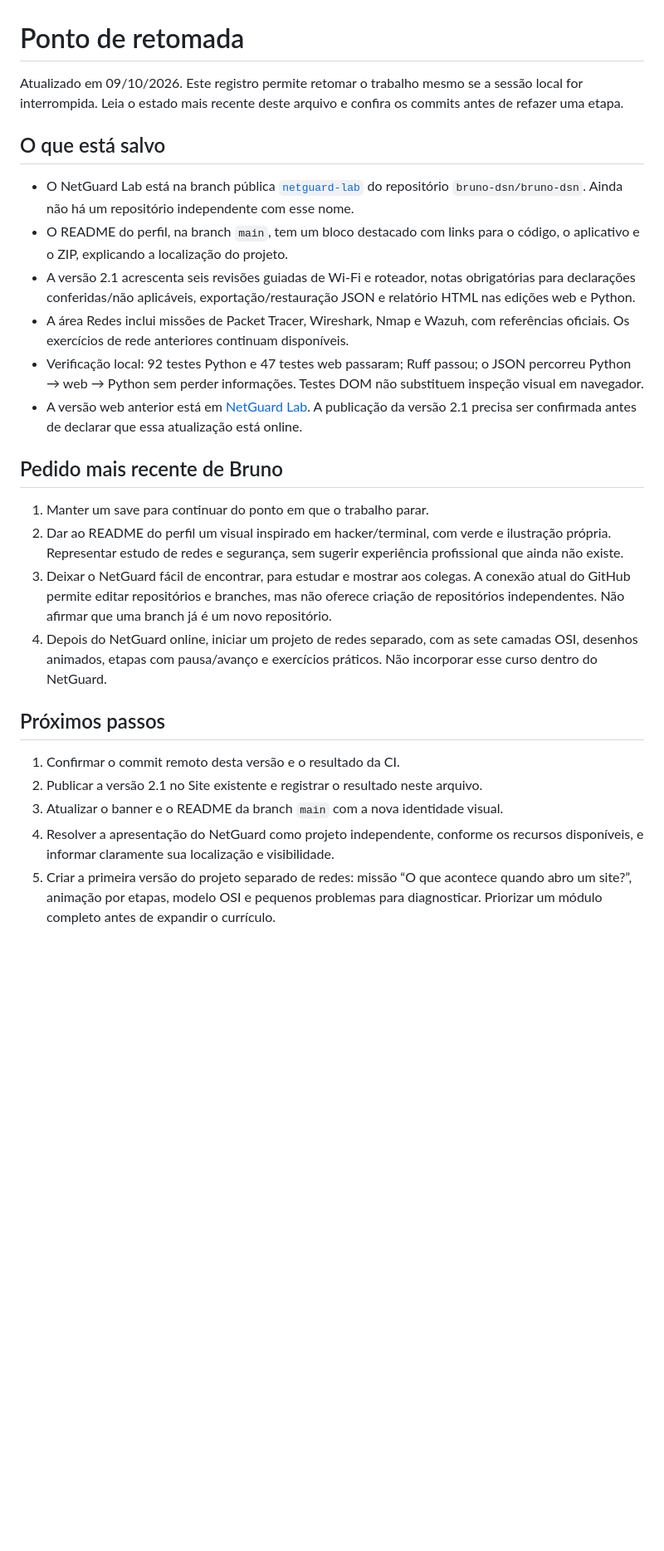
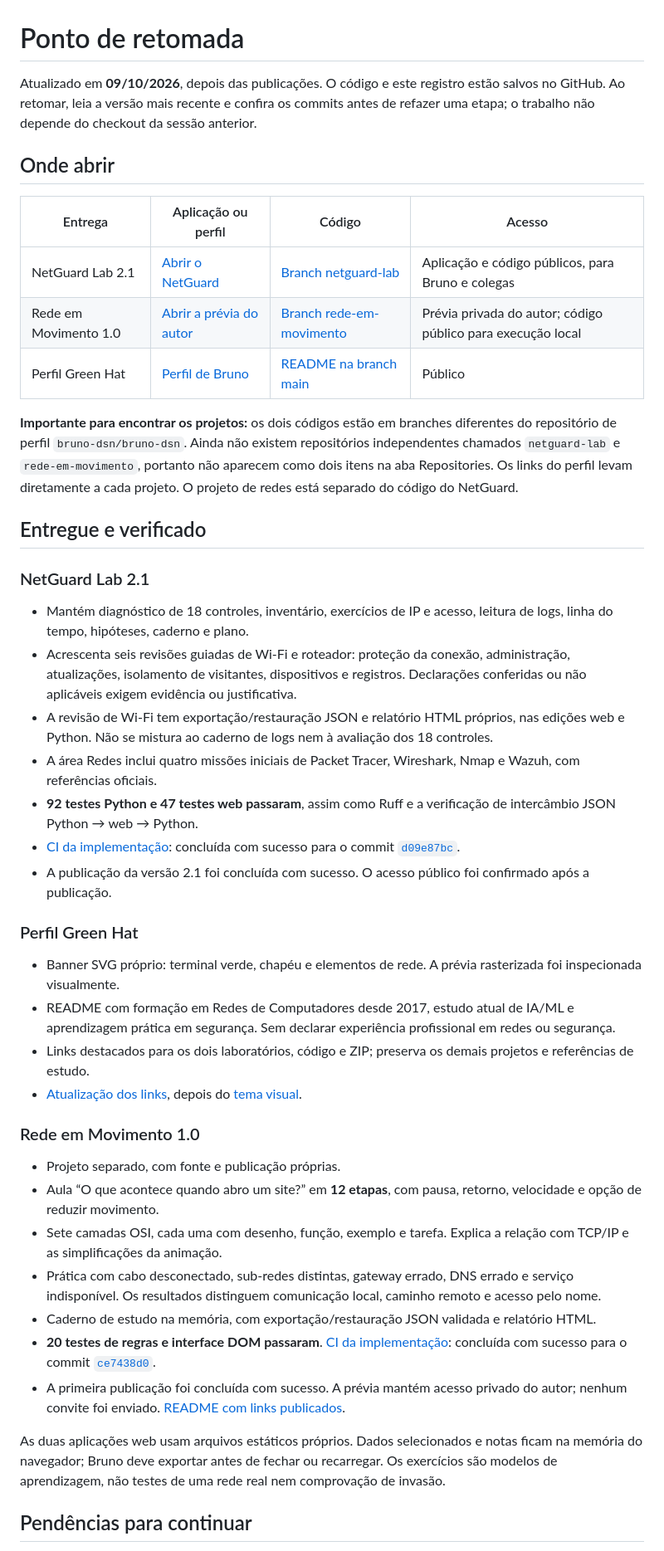
Before and after one commit to bruno-dsn/bruno-dsn, a Markdown page: docs/CONTINUIDADE.md, the part around one of its changes. Shown at 83% size. Rendered like a GitHub page; blank space fills up the shorter version.

Commit message:
docs: record published labs, Green Hat profile and final resume checkpoint

```diff
--- a/docs/CONTINUIDADE.md
+++ b/docs/CONTINUIDADE.md
@@ -1,27 +1,47 @@
 # Ponto de retomada
 
-Atualizado em 09/10/2026. Este registro permite retomar o trabalho mesmo se a sessão local for interrompida. Leia o estado mais recente deste arquivo e confira os commits antes de refazer uma etapa.
+Atualizado em **09/10/2026**, depois das publicações. O código e este registro estão salvos no GitHub. Ao retomar, leia a versão mais recente e confira os commits antes de refazer uma etapa; o trabalho não depende do checkout da sessão anterior.
 
-## O que está salvo
+## Onde abrir
 
-- O NetGuard Lab está na branch pública [`netguard-lab`](https://github.com/bruno-dsn/bruno-dsn/tree/netguard-lab) do repositório `bruno-dsn/bruno-dsn`. Ainda não há um repositório independente com esse nome.
-- O README do perfil, na branch `main`, tem um bloco destacado com links para o código, o aplicativo e o ZIP, explicando a localização do projeto.
-- A versão 2.1 acrescenta seis revisões guiadas de Wi-Fi e roteador, notas obrigatórias para declarações conferidas/não aplicáveis, exportação/restauração JSON e relatório HTML nas edições web e Python.
-- A área Redes inclui missões de Packet Tracer, Wireshark, Nmap e Wazuh, com referências oficiais. Os exercícios de rede anteriores continuam disponíveis.
-- Verificação local: 92 testes Python e 47 testes web passaram; Ruff passou; o JSON percorreu Python → web → Python sem perder informações. Testes DOM não substituem inspeção visual em navegador.
-- A versão web anterior está em [NetGuard Lab](https://netguard-lab.brdsnunes.chatgpt.site). A publicação da versão 2.1 precisa ser confirmada antes de declarar que essa atualização está online.
+| Entrega | Aplicação ou perfil | Código | Acesso |
+| --- | --- | --- | --- |
+| NetGuard Lab 2.1 | [Abrir o NetGuard](https://netguard-lab.brdsnunes.chatgpt.site) | [Branch netguard-lab](https://github.com/bruno-dsn/bruno-dsn/tree/netguard-lab) | Aplicação e código públicos, para Bruno e colegas |
+| Rede em Movimento 1.0 | [Abrir a prévia do autor](https://rede-em-movimento.brdsnunes.chatgpt.site) | [Branch rede-em-movimento](https://github.com/bruno-dsn/bruno-dsn/tree/rede-em-movimento) | Prévia privada do autor; código público para execução local |
+| Perfil Green Hat | [Perfil de Bruno](https://github.com/bruno-dsn) | [README na branch main](https://github.com/bruno-dsn/bruno-dsn/blob/main/README.md) | Público |
 
-## Pedido mais recente de Bruno
+**Importante para encontrar os projetos:** os dois códigos estão em branches diferentes do repositório de perfil `bruno-dsn/bruno-dsn`. Ainda não existem repositórios independentes chamados `netguard-lab` e `rede-em-movimento`, portanto não aparecem como dois itens na aba Repositories. Os links do perfil levam diretamente a cada projeto. O projeto de redes está separado do código do NetGuard.
 
-1. Manter um save para continuar do ponto em que o trabalho parar.
-2. Dar ao README do perfil um visual inspirado em hacker/terminal, com verde e ilustração própria. Representar estudo de redes e segurança, sem sugerir experiência profissional que ainda não existe.
-3. Deixar o NetGuard fácil de encontrar, para estudar e mostrar aos colegas. A conexão atual do GitHub permite editar repositórios e branches, mas não oferece criação de repositórios independentes. Não afirmar que uma branch já é um novo repositório.
-4. Depois do NetGuard online, iniciar um projeto de redes separado, com as sete camadas OSI, desenhos animados, etapas com pausa/avanço e exercícios práticos. Não incorporar esse curso dentro do NetGuard.
+## Entregue e verificado
 
-## Próximos passos
+### NetGuard Lab 2.1
 
-1. Confirmar o commit remoto desta versão e o resultado da CI.
-2. Publicar a versão 2.1 no Site existente e registrar o resultado neste arquivo.
-3. Atualizar o banner e o README da branch `main` com a nova identidade visual.
-4. Resolver a apresentação do NetGuard como projeto independente, conforme os recursos disponíveis, e informar claramente sua localização e visibilidade.
-5. Criar a primeira versão do projeto separado de redes: missão “O que acontece quando abro um site?”, animação por etapas, modelo OSI e pequenos problemas para diagnosticar. Priorizar um módulo completo antes de expandir o currículo.
+- Mantém diagnóstico de 18 controles, inventário, exercícios de IP e acesso, leitura de logs, linha do tempo, hipóteses, caderno e plano.
+- Acrescenta seis revisões guiadas de Wi-Fi e roteador: proteção da conexão, administração, atualizações, isolamento de visitantes, dispositivos e registros. Declarações conferidas ou não aplicáveis exigem evidência ou justificativa.
+- A revisão de Wi-Fi tem exportação/restauração JSON e relatório HTML próprios, nas edições web e Python. Não se mistura ao caderno de logs nem à avaliação dos 18 controles.
+- A área Redes inclui quatro missões iniciais de Packet Tracer, Wireshark, Nmap e Wazuh, com referências oficiais.
+- **92 testes Python e 47 testes web passaram**, assim como Ruff e a verificação de intercâmbio JSON Python → web → Python.
+- [CI da implementação](https://github.com/bruno-dsn/bruno-dsn/actions/runs/37994466164): concluída com sucesso para o commit [`d09e87bc`](https://github.com/bruno-dsn/bruno-dsn/commit/d09e87bc8b11d68dd16b0906c3c6e0d0394024c4).
+- A publicação da versão 2.1 foi concluída com sucesso. O acesso público foi confirmado após a publicação.
+
+### Perfil Green Hat
+
+- Banner SVG próprio: terminal verde, chapéu e elementos de rede. A prévia rasterizada foi inspecionada visualmente.
+- README com formação em Redes de Computadores desde 2017, estudo atual de IA/ML e aprendizagem prática em segurança. Sem declarar experiência profissional em redes ou segurança.
+- Links destacados para os dois laboratórios, código e ZIP; preserva os demais projetos e referências de estudo.
+- [Atualização dos links](https://github.com/bruno-dsn/bruno-dsn/commit/4f72c6d49d562b51c41664d2f5fd436a71eeb528), depois do [tema visual](https://github.com/bruno-dsn/bruno-dsn/commit/9a9a66465957221f6dfc98d3ca91fcae8ca92db4).
+
+### Rede em Movimento 1.0
+
+- Projeto separado, com fonte e publicação próprias.
+- Aula “O que acontece quando abro um site?” em **12 etapas**, com pausa, retorno, velocidade e opção de reduzir movimento.
+- Sete camadas OSI, cada uma com desenho, função, exemplo e tarefa. Explica a relação com TCP/IP e as simplificações da animação.
+- Prática com cabo desconectado, sub-redes distintas, gateway errado, DNS errado e serviço indisponível. Os resultados distinguem comunicação local, caminho remoto e acesso pelo nome.
+- Caderno de estudo na memória, com exportação/restauração JSON validada e relatório HTML.
+- **20 testes de regras e interface DOM passaram**. [CI da implementação](https://github.com/bruno-dsn/bruno-dsn/actions/runs/37996296863): concluída com sucesso para o commit [`ce7438d0`](https://github.com/bruno-dsn/bruno-dsn/commit/ce7438d0aa0e5cd62d51618fd10b013594d88ebc).
+- A primeira publicação foi concluída com sucesso. A prévia mantém acesso privado do autor; nenhum convite foi enviado. [README com links publicados](https://github.com/bruno-dsn/bruno-dsn/commit/544244de7aa9fff3827542fa67107ecd0c669623).
+
+As duas aplicações web usam arquivos estáticos próprios. Dados selecionados e notas ficam na memória do navegador; Bruno deve exportar antes de fechar ou recarregar. Os exercícios são modelos de aprendizagem, não testes de uma rede real nem comprovação de invasão.
+
+## Pendências para continuar
+
```
Also changed, not shown: other parts of docs/CONTINUIDADE.md (+9 -1 lines), README.md (+3 -1 lines), docs/EDICAO_WEB.md (+1 -1 lines).
